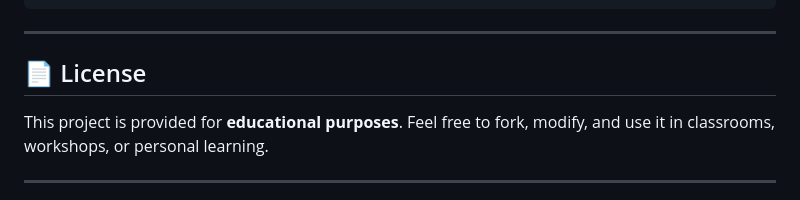
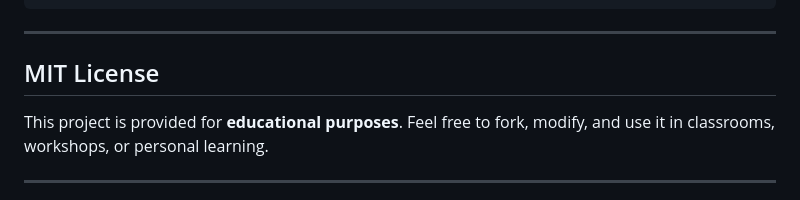
Before and after one commit to pantelisgeorg/PDF-RAG-Educational-Pipeline, a Markdown page: README.md, the part around the change. Drawn GitHub-style.

Commit message:
Change license section to MIT License
Updated the license section to specify MIT License.

```diff
--- a/README.md
+++ b/README.md
@@ -387,7 +387,7 @@ gptoss_rag/
 
 ---
 
-## 📄 License
+##  MIT License
 
 This project is provided for **educational purposes**. Feel free to fork, modify, and use it in classrooms, workshops, or personal learning.
 
```
